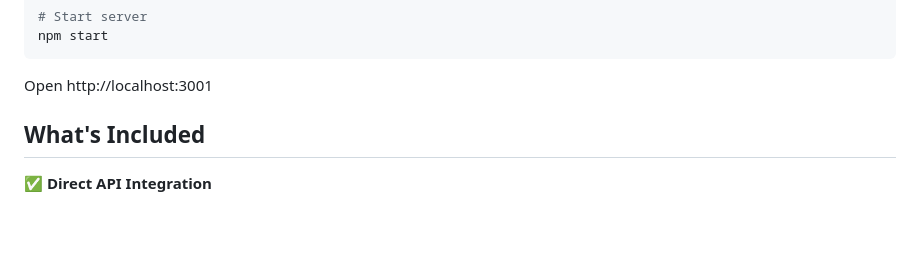
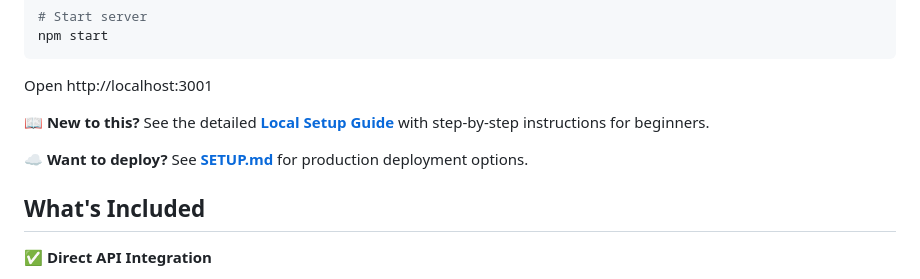
Before and after one commit to reggordon/globalpayments-api, a Markdown page: README.md, the part around the change. Rendered like a GitHub page; blank space fills up the shorter version.

Commit message:
Enhance local setup documentation with detailed beginner-friendly guide

````diff
--- a/README.md
+++ b/README.md
@@ -23,6 +23,10 @@ npm start
 ```
 
 Open http://localhost:3001
+
+**📖 New to this?** See the detailed **[Local Setup Guide](./LOCAL_SETUP.md)** with step-by-step instructions for beginners.
+
+**☁️ Want to deploy?** See **[SETUP.md](./SETUP.md)** for production deployment options.
 
 ## What's Included
 
````
Also changed, not shown: LOCAL_SETUP.md (added, +471 -0 lines), SETUP.md (+134 -19 lines).
